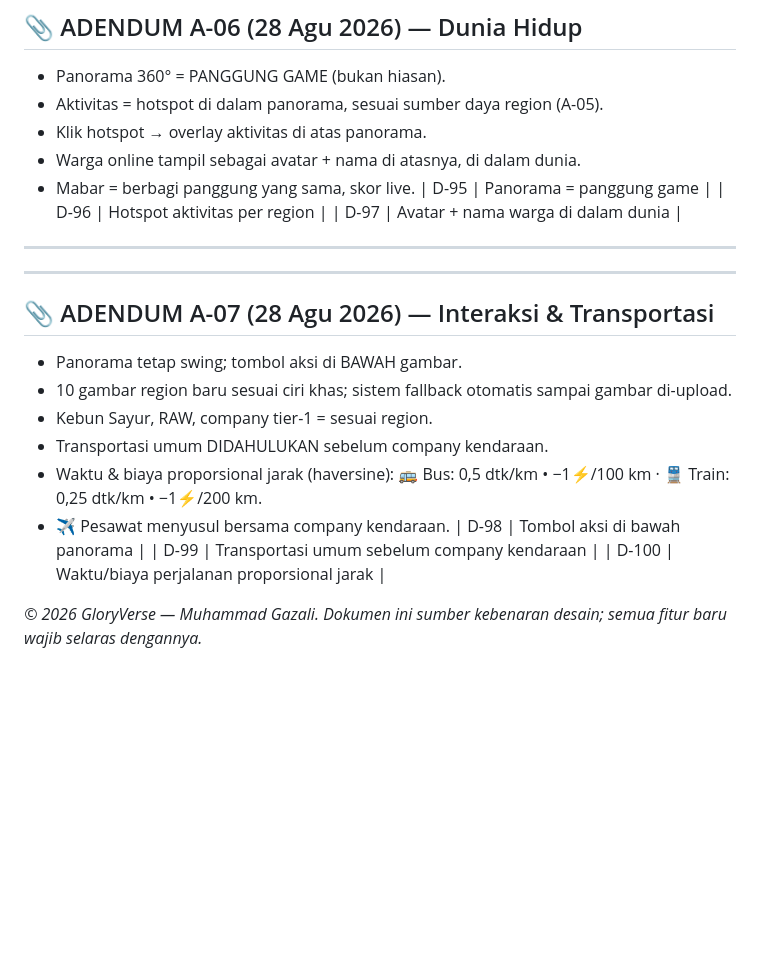
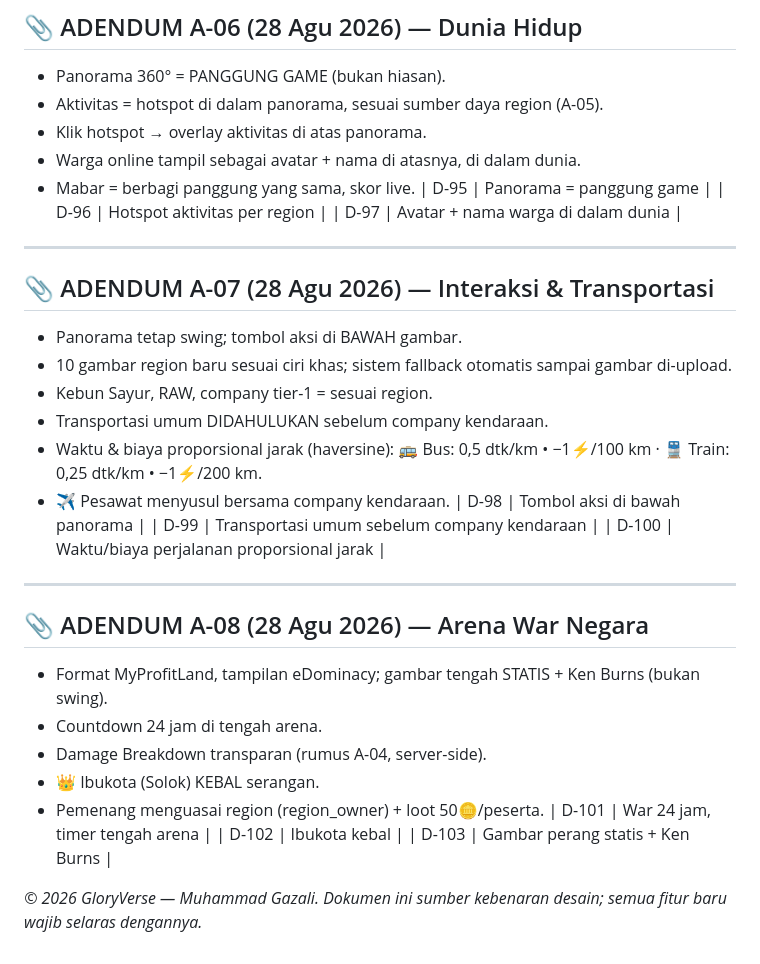
Before and after one commit to meta-verse09/gloryverse, a Markdown page: GDD.md, the part around the change. Rendered like a GitHub page; blank space fills up the shorter version.

```diff
--- a/GDD.md
+++ b/GDD.md
@@ -241,7 +241,6 @@ Contoh 3648: `(94.48*3000*1.1*1.3/100)*0.9 = 3648`. Baju 9/10 = 0.9, kalau 10/10
 | D-97 | Avatar + nama warga di dalam dunia |
 
 ---
----
 ## 📎 ADENDUM A-07 (28 Agu 2026) — Interaksi & Transportasi
 - Panorama tetap swing; tombol aksi di BAWAH gambar.
 - 10 gambar region baru sesuai ciri khas; sistem fallback otomatis sampai gambar di-upload.
@@ -254,4 +253,15 @@ Contoh 3648: `(94.48*3000*1.1*1.3/100)*0.9 = 3648`. Baju 9/10 = 0.9, kalau 10/10
 | D-99 | Transportasi umum sebelum company kendaraan |
 | D-100 | Waktu/biaya perjalanan proporsional jarak |
 
+---
+## 📎 ADENDUM A-08 (28 Agu 2026) — Arena War Negara
+- Format MyProfitLand, tampilan eDominacy; gambar tengah STATIS + Ken Burns (bukan swing).
+- Countdown 24 jam di tengah arena.
+- Damage Breakdown transparan (rumus A-04, server-side).
+- 👑 Ibukota (Solok) KEBAL serangan.
+- Pemenang menguasai region (region_owner) + loot 50🪙/peserta.
+| D-101 | War 24 jam, timer tengah arena |
+| D-102 | Ibukota kebal |
+| D-103 | Gambar perang statis + Ken Burns |
+
 *© 2026 GloryVerse — Muhammad Gazali. Dokumen ini sumber kebenaran desain; semua fitur baru wajib selaras dengannya.*
```
